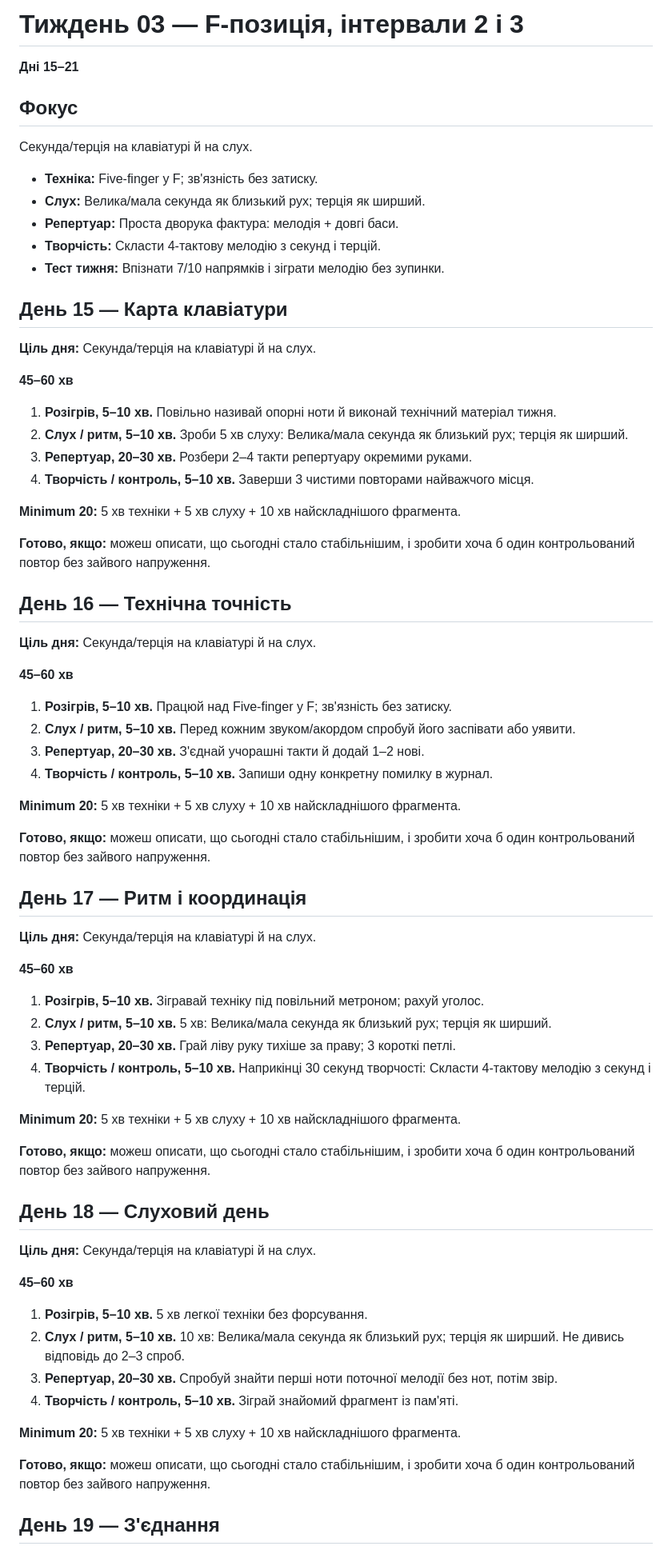
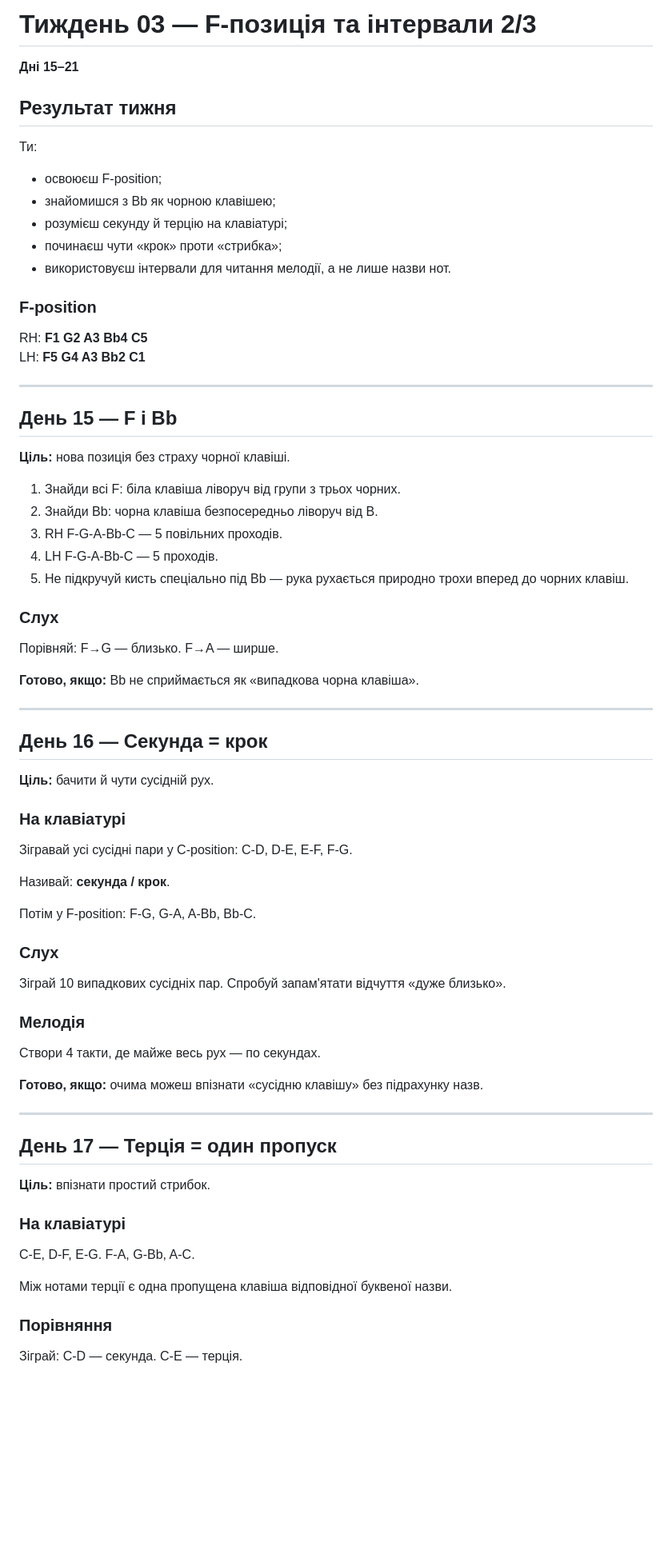
Before and after one commit to gnvovbbb/piano-365, a Markdown page: course/week-03.md, the part around one of its changes. Shown at 80% size. GitHub-like rendering; blank space fills up the shorter version.

Commit message:
Deepen week 03 daily lessons

```diff
--- a/course/week-03.md
+++ b/course/week-03.md
@@ -1,71 +1,77 @@
-# Тиждень 03 — F-позиція, інтервали 2 і 3
+# Тиждень 03 — F-позиція та інтервали 2/3
 
 **Дні 15–21**
 
-## Фокус
-Секунда/терція на клавіатурі й на слух.
+## Результат тижня
+Ти:
+- освоюєш F-position;
+- знайомишся з Bb як чорною клавішею;
+- розумієш секунду й терцію на клавіатурі;
+- починаєш чути «крок» проти «стрибка»;
+- використовуєш інтервали для читання мелодії, а не лише назви нот.
 
-- **Техніка:** Five-finger у F; зв'язність без затиску.
-- **Слух:** Велика/мала секунда як близький рух; терція як ширший.
-- **Репертуар:** Проста дворука фактура: мелодія + довгі баси.
-- **Творчість:** Скласти 4-тактову мелодію з секунд і терцій.
-- **Тест тижня:** Впізнати 7/10 напрямків і зіграти мелодію без зупинки.
+### F-position
+RH: **F1 G2 A3 Bb4 C5**
+LH: **F5 G4 A3 Bb2 C1**
 
-## День 15 — Карта клавіатури
+---
 
-**Ціль дня:** Секунда/терція на клавіатурі й на слух.
+## День 15 — F і Bb
 
-**45–60 хв**
-1. **Розігрів, 5–10 хв.** Повільно називай опорні ноти й виконай технічний матеріал тижня.
-2. **Слух / ритм, 5–10 хв.** Зроби 5 хв слуху: Велика/мала секунда як близький рух; терція як ширший.
-3. **Репертуар, 20–30 хв.** Розбери 2–4 такти репертуару окремими руками.
-4. **Творчість / контроль, 5–10 хв.** Заверши 3 чистими повторами найважчого місця.
+**Ціль:** нова позиція без страху чорної клавіші.
 
-**Minimum 20:** 5 хв техніки + 5 хв слуху + 10 хв найскладнішого фрагмента.
+1. Знайди всі F: біла клавіша ліворуч від групи з трьох чорних.
+2. Знайди Bb: чорна клавіша безпосередньо ліворуч від B.
+3. RH F-G-A-Bb-C — 5 повільних проходів.
+4. LH F-G-A-Bb-C — 5 проходів.
+5. Не підкручуй кисть спеціально під Bb — рука рухається природно трохи вперед до чорних клавіш.
 
-**Готово, якщо:** можеш описати, що сьогодні стало стабільнішим, і зробити хоча б один контрольований повтор без зайвого напруження.
+### Слух
+Порівняй:
+F→G — близько.
+F→A — ширше.
 
-## День 16 — Технічна точність
+**Готово, якщо:** Bb не сприймається як «випадкова чорна клавіша».
 
-**Ціль дня:** Секунда/терція на клавіатурі й на слух.
+---
 
-**45–60 хв**
-1. **Розігрів, 5–10 хв.** Працюй над Five-finger у F; зв'язність без затиску.
-2. **Слух / ритм, 5–10 хв.** Перед кожним звуком/акордом спробуй його заспівати або уявити.
-3. **Репертуар, 20–30 хв.** З'єднай учорашні такти й додай 1–2 нові.
-4. **Творчість / контроль, 5–10 хв.** Запиши одну конкретну помилку в журнал.
+## День 16 — Секунда = крок
 
-**Minimum 20:** 5 хв техніки + 5 хв слуху + 10 хв найскладнішого фрагмента.
+**Ціль:** бачити й чути сусідній рух.
 
-**Готово, якщо:** можеш описати, що сьогодні стало стабільнішим, і зробити хоча б один контрольований повтор без зайвого напруження.
+### На клавіатурі
+Зігравай усі сусідні пари у C-position:
+C-D, D-E, E-F, F-G.
 
-## День 17 — Ритм і координація
+Називай:
+**секунда / крок**.
 
-**Ціль дня:** Секунда/терція на клавіатурі й на слух.
+Потім у F-position:
+F-G, G-A, A-Bb, Bb-C.
 
-**45–60 хв**
-1. **Розігрів, 5–10 хв.** Зігравай техніку під повільний метроном; рахуй уголос.
-2. **Слух / ритм, 5–10 хв.** 5 хв: Велика/мала секунда як близький рух; терція як ширший.
-3. **Репертуар, 20–30 хв.** Грай ліву руку тихіше за праву; 3 короткі петлі.
-4. **Творчість / контроль, 5–10 хв.** Наприкінці 30 секунд творчості: Скласти 4-тактову мелодію з секунд і терцій.
+### Слух
+Зіграй 10 випадкових сусідніх пар.
+Спробуй запам'ятати відчуття «дуже близько».
 
-**Minimum 20:** 5 хв техніки + 5 хв слуху + 10 хв найскладнішого фрагмента.
+### Мелодія
+Створи 4 такти, де майже весь рух — по секундах.
 
-**Готово, якщо:** можеш описати, що сьогодні стало стабільнішим, і зробити хоча б один контрольований повтор без зайвого напруження.
+**Готово, якщо:** очима можеш впізнати «сусідню клавішу» без підрахунку назв.
 
-## День 18 — Слуховий день
+---
 
-**Ціль дня:** Секунда/терція на клавіатурі й на слух.
+## День 17 — Терція = один пропуск
 
-**45–60 хв**
-1. **Розігрів, 5–10 хв.** 5 хв легкої техніки без форсування.
-2. **Слух / ритм, 5–10 хв.** 10 хв: Велика/мала секунда як близький рух; терція як ширший. Не дивись відповідь до 2–3 спроб.
-3. **Репертуар, 20–30 хв.** Спробуй знайти перші ноти поточної мелодії без нот, потім звір.
-4. **Творчість / контроль, 5–10 хв.** Зіграй знайомий фрагмент із пам'яті.
+**Ціль:** впізнати простий стрибок.
 
-**Minimum 20:** 5 хв техніки + 5 хв слуху + 10 хв найскладнішого фрагмента.
+### На клавіатурі
+C-E, D-F, E-G.
+F-A, G-Bb, A-C.
 
-**Готово, якщо:** можеш описати, що сьогодні стало стабільнішим, і зробити хоча б один контрольований повтор без зайвого напруження.
+Між нотами терції є одна пропущена клавіша відповідної буквеної назви.
 
-## День 19 — З'єднання
+### Порівняння
+Зіграй:
+C-D — секунда.
+C-E — терція.
 
```
Also changed, not shown: other parts of course/week-03.md (+109 -28 lines).
